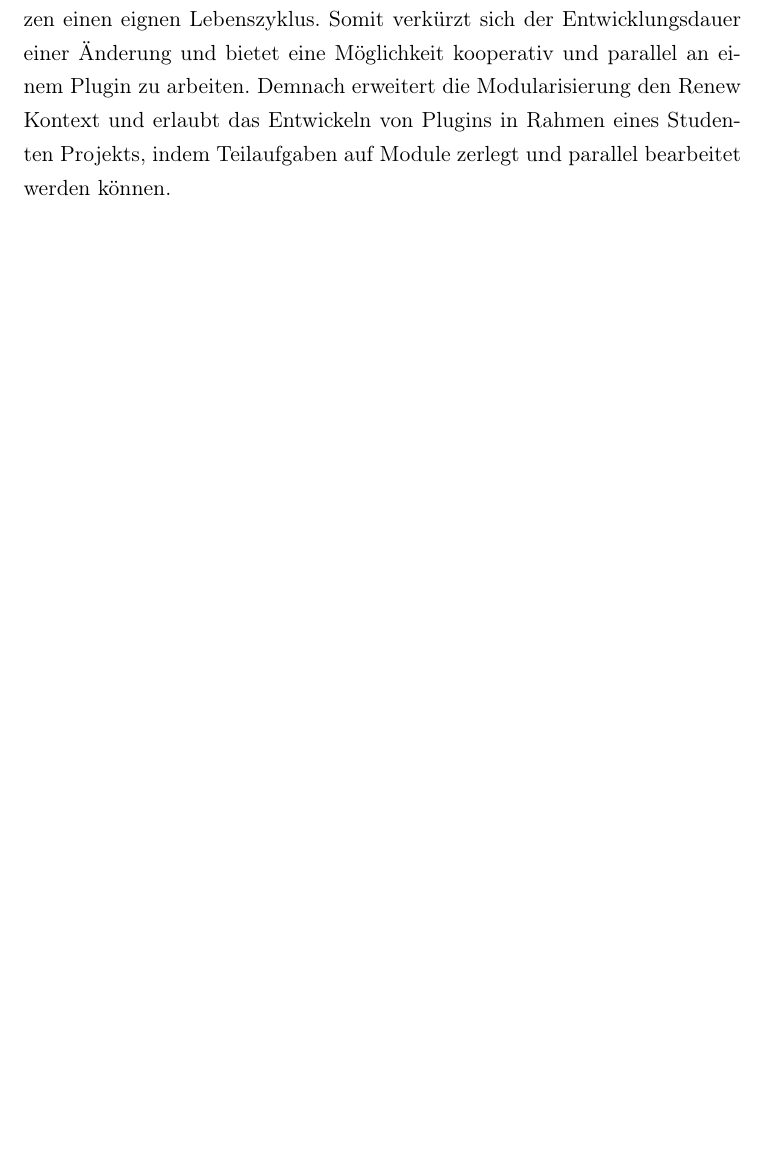
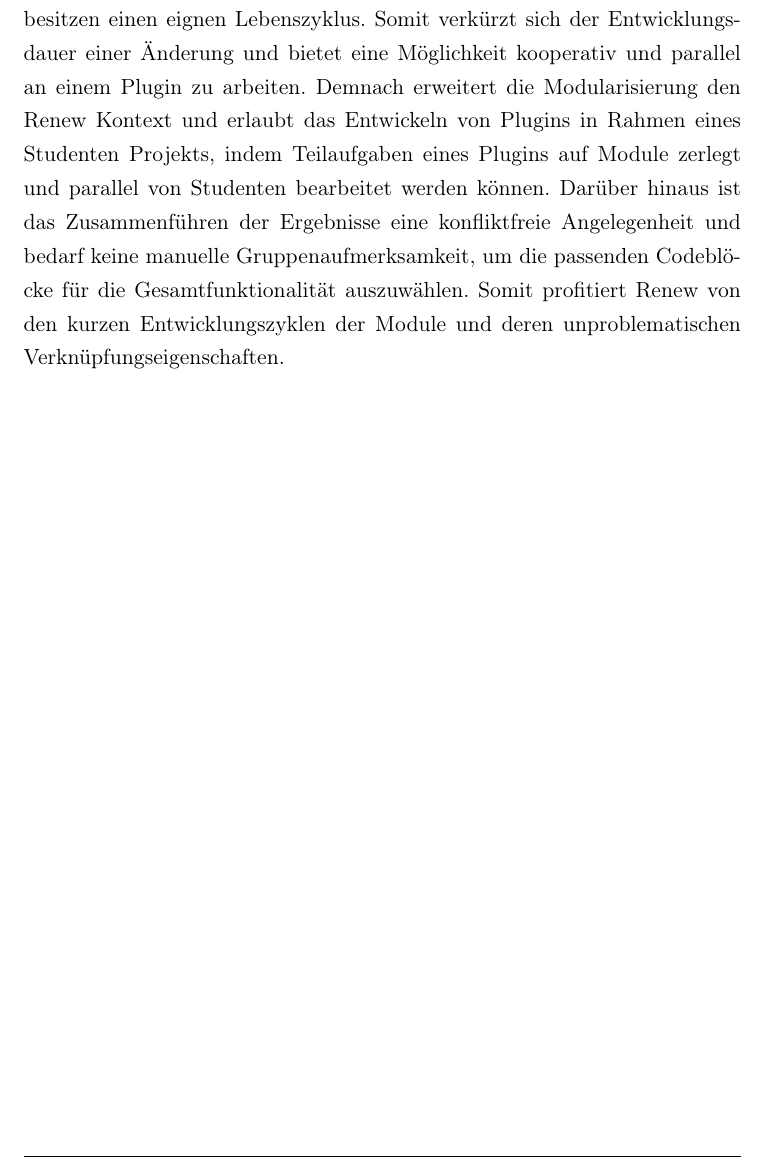
Before and after one commit to iFindY/bericht, a LaTeX thesis (Thesis.tex, which reads Anforderung.tex): part of page 51 of 57, cut so that both start at the same text, the shorter picture padded with empty space. Compiled offline with pdfLaTeX.

Commit message:
Anforderung | Motivation | Lebenszyklus

```diff
--- a/Anforderung.tex
+++ b/Anforderung.tex
@@ -22,7 +22,7 @@ Daher ist die Modularisierung und dessen Anforderung an die Struktur und Inhalt
 
 
 
-Renew's Entwicklungseinheit ist das Plugin. Diese repräsentiert ein bestimmtes Feature mit einen eigenen Lebenszyklus, wie zum Beispiel ein Formalismus, Simulator oder Fenster Management Plugin. Diese müssen Daten entgegennehmen, diese verarbeiten und wieder ausgeben. Demzufolge bündelt ein Plugin mehrere Fähigkeiten, die zusammen ein Feature verkörpern. Somit können Codeänderungen an mehreren Stellen im Plugin das Verhalten des Plugins beeinträchtigen und müssen auf das Gesamtverhalten getestet werden. Mit der Einführung der Module, kann das Plugin in kleinere Einheiten zerlegt werden, die anschließend eine gekapselte Teilfunktionalität des Plugins in sich tragen. Diese sind klein, leicht änderbar, ersetzbar und besitzen einen eignen Lebenszyklus. Somit verkürzt sich der Entwicklungsdauer einer Änderung und bietet eine Möglichkeit kooperativ und parallel an einem Plugin zu arbeiten. Demnach erweitert die Modularisierung den Renew Kontext und erlaubt das Entwickeln von Plugins in Rahmen eines Studenten Projekts, indem Teilaufgaben auf Module zerlegt und parallel bearbeitet werden können.
+Renew's Entwicklungseinheit ist das Plugin. Diese repräsentiert ein bestimmtes Feature mit einen eigenen Lebenszyklus, wie zum Beispiel ein Formalismus, Simulator oder Fenster Management Plugin. Diese müssen Daten entgegennehmen, diese verarbeiten und wieder ausgeben. Demzufolge bündelt ein Plugin mehrere Fähigkeiten, die zusammen ein Feature verkörpern. Somit können Codeänderungen an mehreren Stellen im Plugin das Verhalten des Plugins beeinträchtigen und müssen auf das Gesamtverhalten getestet werden. Mit der Einführung der Module, kann das Plugin in kleinere Einheiten zerlegt werden, die anschließend eine gekapselte Teilfunktionalität des Plugins in sich tragen. Diese sind klein, leicht änderbar, ersetzbar und besitzen einen eignen Lebenszyklus. Somit verkürzt sich der Entwicklungsdauer einer Änderung und bietet eine Möglichkeit kooperativ und parallel an einem Plugin zu arbeiten. Demnach erweitert die Modularisierung den Renew Kontext und erlaubt das Entwickeln von Plugins in Rahmen eines Studenten Projekts, indem Teilaufgaben eines Plugins auf Module zerlegt und parallel von Studenten bearbeitet werden können. Darüber hinaus ist das Zusammenführen der Ergebnisse eine konfliktfreie Angelegenheit und bedarf keine manuelle Gruppenaufmerksamkeit, um die passenden Codeblöcke für die Gesamtfunktionalität auszuwählen. Somit profitiert Renew von den kurzen Entwicklungszyklen der Module und deren unproblematischen Verknüpfungseigenschaften.
 
 
  \newpage
```
